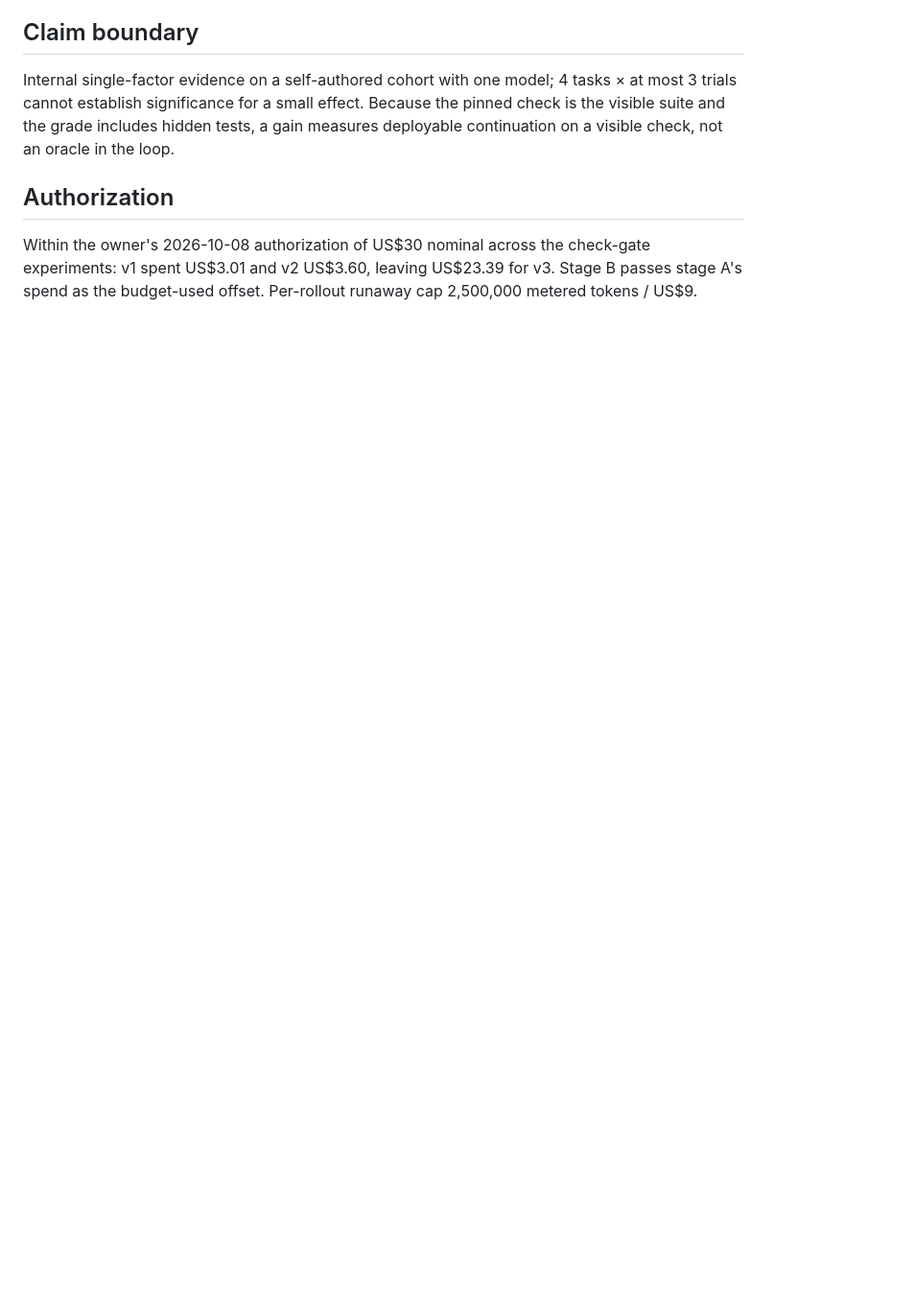
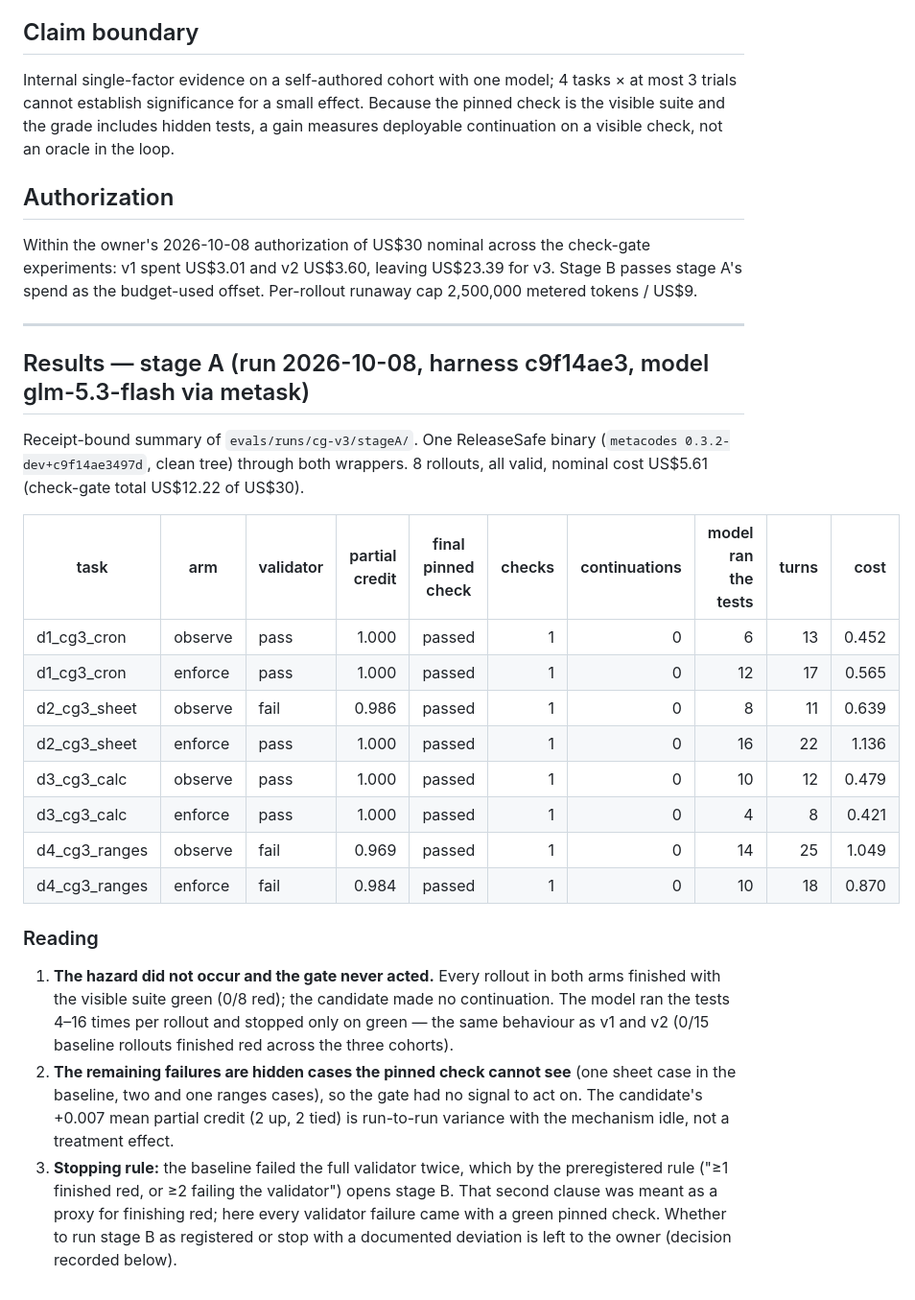
Before and after one commit to metask-ai/metacodes, a Markdown page: evals/experiments/check-gate-v3.md, the part around the change. Shown at 96% size. GitHub-like rendering; blank space fills up the shorter version.

Commit message:
eval(check-gate): record v3 stage A results
0/8 rollouts finished with the pinned check failing and the gate never
continued; the only failures were hidden cases behind a green visible
suite (US$5.61). The stage B decision is pending the owner.

Co-Authored-By: Claude Opus 5.5 <noreply@anthropic.com>

```diff
--- a/evals/experiments/check-gate-v3.md
+++ b/evals/experiments/check-gate-v3.md
@@ -93,3 +93,41 @@ Within the owner's 2026-10-08 authorization of US$30 nominal across the
 check-gate experiments: v1 spent US$3.01 and v2 US$3.60, leaving US$23.39 for
 v3. Stage B passes stage A's spend as the budget-used offset. Per-rollout
 runaway cap 2,500,000 metered tokens / US$9.
+
+---
+
+## Results — stage A (run 2026-10-08, harness c9f14ae3, model glm-5.3-flash via metask)
+
+Receipt-bound summary of `evals/runs/cg-v3/stageA/`. One ReleaseSafe binary
+(`metacodes 0.3.2-dev+c9f14ae3497d`, clean tree) through both wrappers. 8
+rollouts, all valid, nominal cost US$5.61 (check-gate total US$12.22 of
+US$30).
+
+| task | arm | validator | partial credit | final pinned check | checks | continuations | model ran the tests | turns | cost |
+|---|---|---|---:|---|---:|---:|---:|---:|---:|
+| d1_cg3_cron | observe | pass | 1.000 | passed | 1 | 0 | 6 | 13 | 0.452 |
+| d1_cg3_cron | enforce | pass | 1.000 | passed | 1 | 0 | 12 | 17 | 0.565 |
+| d2_cg3_sheet | observe | fail | 0.986 | passed | 1 | 0 | 8 | 11 | 0.639 |
+| d2_cg3_sheet | enforce | pass | 1.000 | passed | 1 | 0 | 16 | 22 | 1.136 |
+| d3_cg3_calc | observe | pass | 1.000 | passed | 1 | 0 | 10 | 12 | 0.479 |
+| d3_cg3_calc | enforce | pass | 1.000 | passed | 1 | 0 | 4 | 8 | 0.421 |
+| d4_cg3_ranges | observe | fail | 0.969 | passed | 1 | 0 | 14 | 25 | 1.049 |
+| d4_cg3_ranges | enforce | fail | 0.984 | passed | 1 | 0 | 10 | 18 | 0.870 |
+
+### Reading
+
+1. **The hazard did not occur and the gate never acted.** Every rollout in
+   both arms finished with the visible suite green (0/8 red); the candidate
+   made no continuation. The model ran the tests 4–16 times per rollout and
+   stopped only on green — the same behaviour as v1 and v2 (0/15 baseline
+   rollouts finished red across the three cohorts).
+2. **The remaining failures are hidden cases the pinned check cannot see** (one
+   sheet case in the baseline, two and one ranges cases), so the gate had no
+   signal to act on. The candidate's +0.007 mean partial credit (2 up, 2 tied)
+   is run-to-run variance with the mechanism idle, not a treatment effect.
+3. **Stopping rule:** the baseline failed the full validator twice, which by
+   the preregistered rule ("≥1 finished red, or ≥2 failing the validator")
+   opens stage B. That second clause was meant as a proxy for finishing red;
+   here every validator failure came with a green pinned check. Whether to run
+   stage B as registered or stop with a documented deviation is left to the
+   owner (decision recorded below).
```
